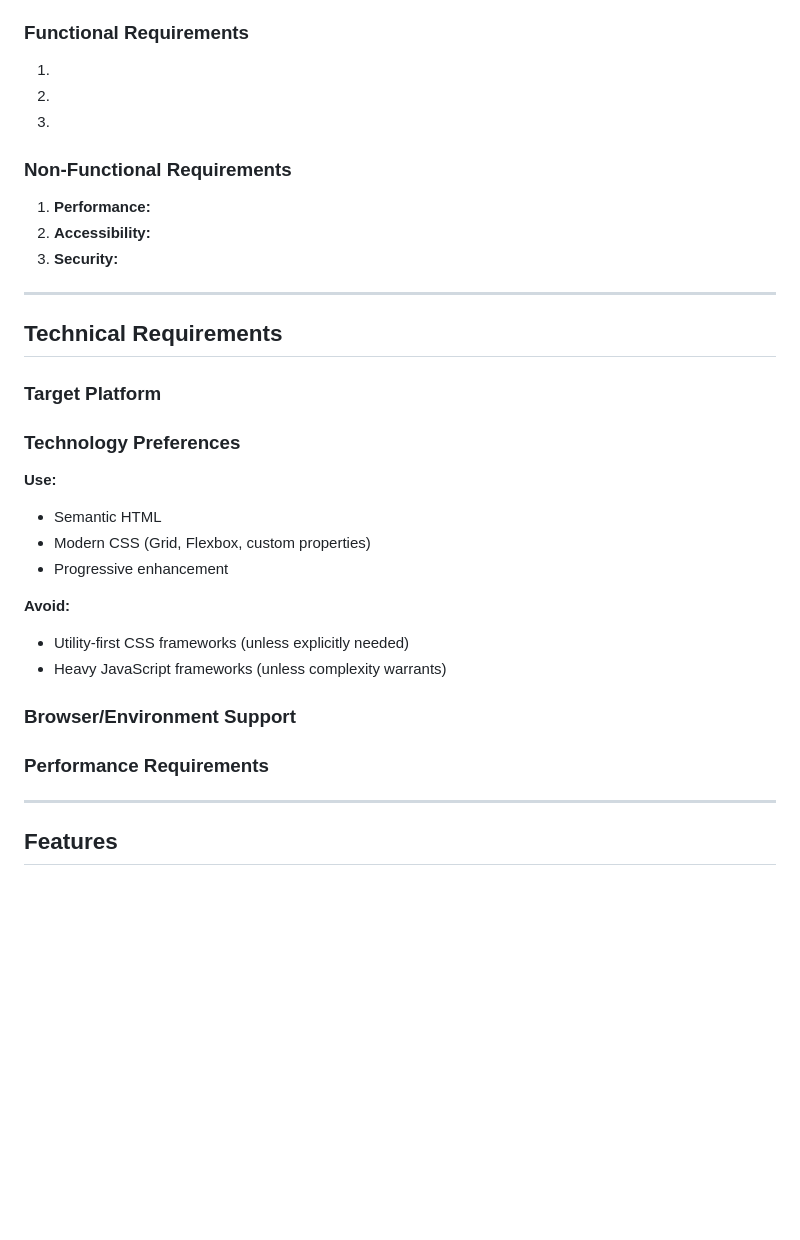
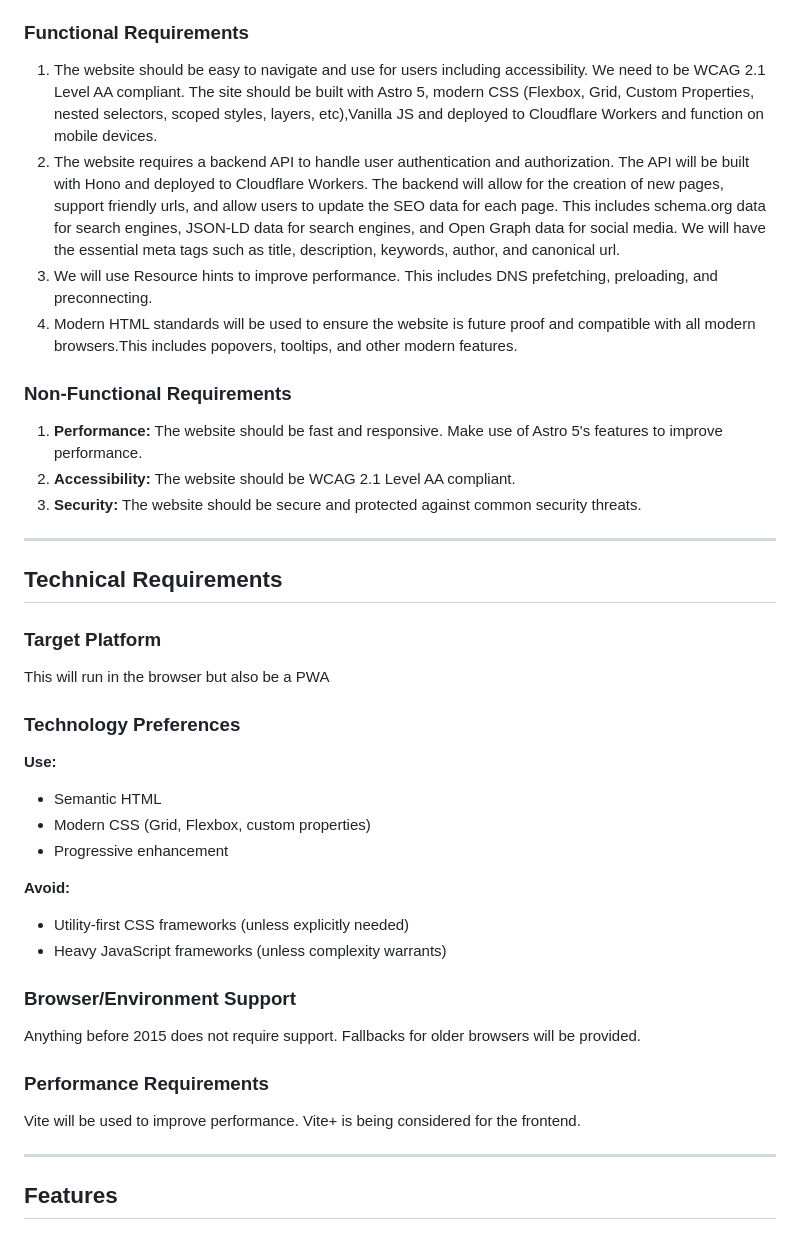
Before and after one commit to dylanburkey/claude-code-sidekick, a Markdown page: PROJECT_STARTER.md, the part around one of its changes. GitHub-like rendering; blank space fills up the shorter version.

```diff
--- a/PROJECT_STARTER.md
+++ b/PROJECT_STARTER.md
@@ -51,17 +61,18 @@
 
 <!-- Example: WHEN user clicks submit THE SYSTEM SHALL validate all form fields and display errors next to invalid fields -->
 
-1.
-2.
-3.
+1. The website should be easy to navigate and use for users including accessibility. We need to be WCAG 2.1 Level AA compliant. The site should be built with Astro 5, modern CSS (Flexbox, Grid, Custom Properties, nested selectors, scoped styles, layers, etc),Vanilla JS and deployed to Cloudflare Workers and function on mobile devices.
+2. The website requires a backend API to handle user authentication and authorization. The API will be built with Hono and deployed to Cloudflare Workers. The backend will allow for the creation of new pages, support friendly urls, and allow users to update the SEO data for each page. This includes schema.org data for search engines, JSON-LD data for search engines, and Open Graph data for social media. We will have the essential meta tags such as title, description, keywords, author, and canonical url.
+3. We will use Resource hints to improve performance. This includes DNS prefetching, preloading, and preconnecting.
+4. Modern HTML standards will be used to ensure the website is future proof and compatible with all modern browsers.This includes popovers, tooltips, and other modern features.
 
 ### Non-Functional Requirements
 
 <!-- Example: THE SYSTEM SHALL achieve a Lighthouse performance score of 90+ -->
 
-1. **Performance:**
-2. **Accessibility:**
-3. **Security:**
+1. **Performance:** The website should be fast and responsive. Make use of Astro 5's features to improve performance.
+2. **Accessibility:** The website should be WCAG 2.1 Level AA compliant.
+3. **Security:** The website should be secure and protected against common security threats.
 
 ---
 
@@ -69,7 +80,7 @@
 
 ### Target Platform
 <!-- Where will this run? (browser, node, both, mobile, etc.) -->
-
+This will run in the browser but also be a PWA
 
 ### Technology Preferences
 
@@ -84,11 +95,11 @@
 
 ### Browser/Environment Support
 <!-- Minimum versions, compatibility requirements -->
-
+Anything before 2015 does not require support. Fallbacks for older browsers will be provided.
 
 ### Performance Requirements
 <!-- Load times, bundle sizes, response times, etc. -->
-
+Vite will be used to improve performance. Vite+ is being considered for the frontend.
 
 ---
 
```
Also changed, not shown: other parts of PROJECT_STARTER.md (+17 -7 lines), .claude/commands/task-planner.md (+1 -1 lines).
